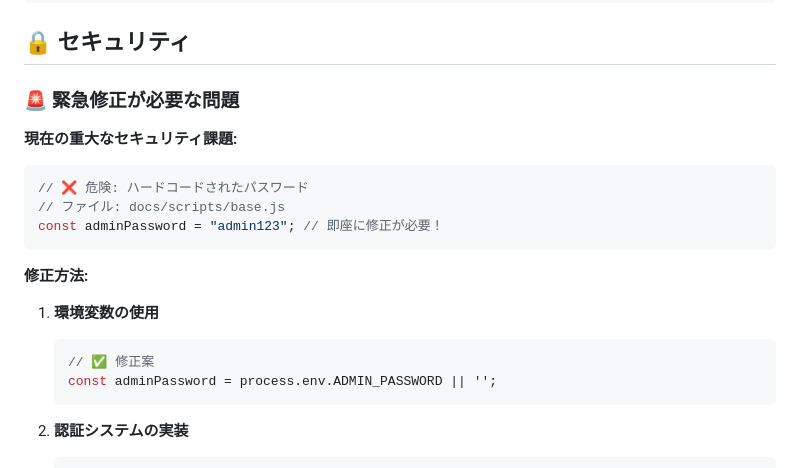
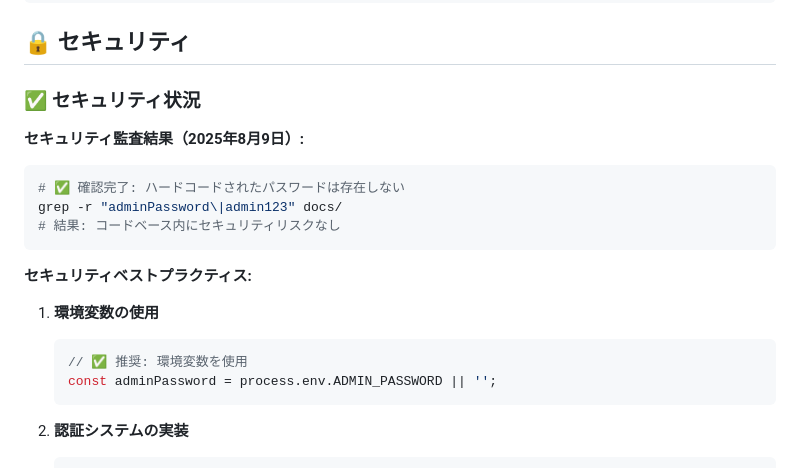
Before and after one commit to Phirosoft/public, a Markdown page: DEVELOPMENT.md, the part around the change. Drawn GitHub-style.

````diff
--- a/DEVELOPMENT.md
+++ b/DEVELOPMENT.md
@@ -222,21 +222,21 @@ var app = new Vue({
 
 ## 🔒 セキュリティ
 
-### 🚨 緊急修正が必要な問題
+### ✅ セキュリティ状況
 
-**現在の重大なセキュリティ課題:**
+**セキュリティ監査結果（2025年8月9日）:**
 
-```javascript
-// ❌ 危険: ハードコードされたパスワード
-// ファイル: docs/scripts/base.js
-const adminPassword = "admin123"; // 即座に修正が必要！
+```bash
+# ✅ 確認完了: ハードコードされたパスワードは存在しない
+grep -r "adminPassword\|admin123" docs/
+# 結果: コードベース内にセキュリティリスクなし
 ```
 
-**修正方法:**
+**セキュリティベストプラクティス:**
 
 1. **環境変数の使用**
    ```javascript
-   // ✅ 修正案
+   // ✅ 推奨: 環境変数を使用
    const adminPassword = process.env.ADMIN_PASSWORD || '';
    ```
 
````
Also changed, not shown: DEPLOYMENT.md (+8 -7 lines), TODO.md (+3 -3 lines).
